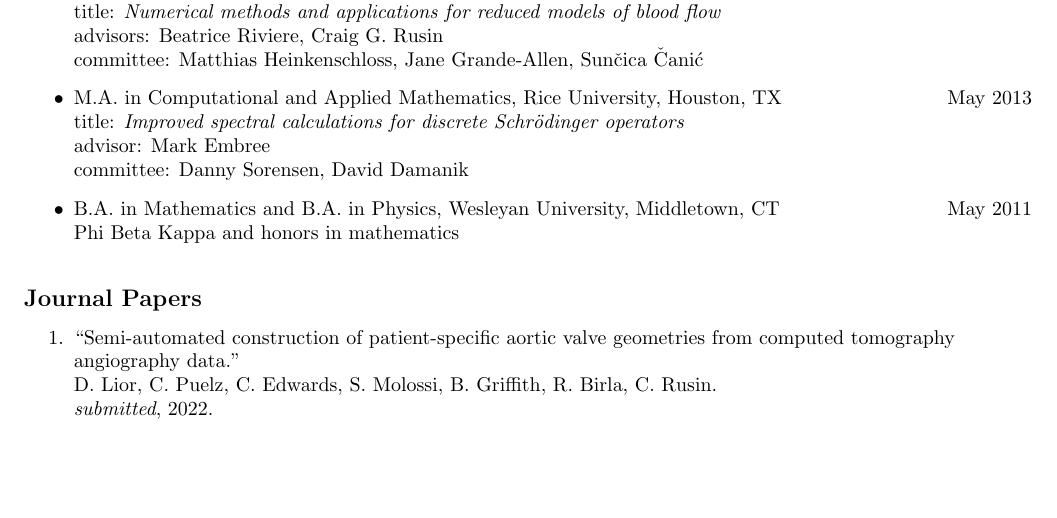
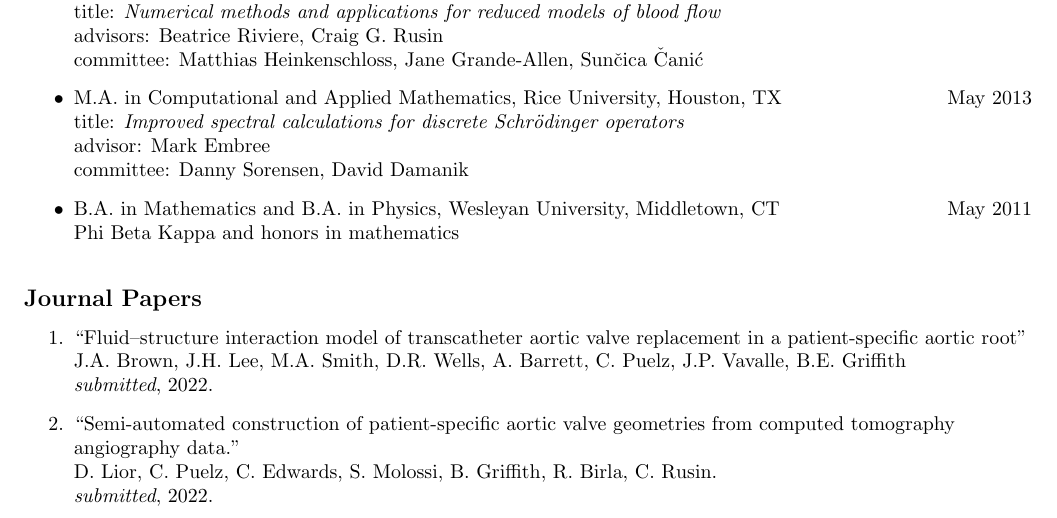
Before and after one commit to cpuelz/cpuelz.github.io, a LaTeX document (cpuelzcv2.tex): part of page 1 of 9, cut so that both start at the same text, the shorter picture padded with empty space. Compiled offline with pdfLaTeX.

Commit message:
update papers

```diff
--- a/cpuelzcv2.tex
+++ b/cpuelzcv2.tex
@@ -166,6 +166,9 @@ Phi Beta Kappa and honors in mathematics
 \noindent
 {\bf \large Journal Papers}
 \begin{enumerate}
+\item ``Fluid–structure interaction model of transcatheter aortic valve replacement in a patient-specific aortic root'' \\
+J.A. Brown, J.H. Lee, M.A. Smith, D.R. Wells, A. Barrett, C. Puelz, J.P. Vavalle, B.E. Griffith \\
+{\em submitted}, 2022.
 \item ``Semi-automated construction of patient-specific aortic valve geometries from computed tomography\\ angiography data.'' \\
 D. Lior, C. Puelz, C. Edwards, S. Molossi, B. Griffith, R. Birla, C. Rusin. \\
 {\em submitted}, 2022.
```
Also changed, not shown: index.md (+3 -0 lines), cpuelzcv2.pdf, cpuelzcv2.tex (1 more changed lines).
